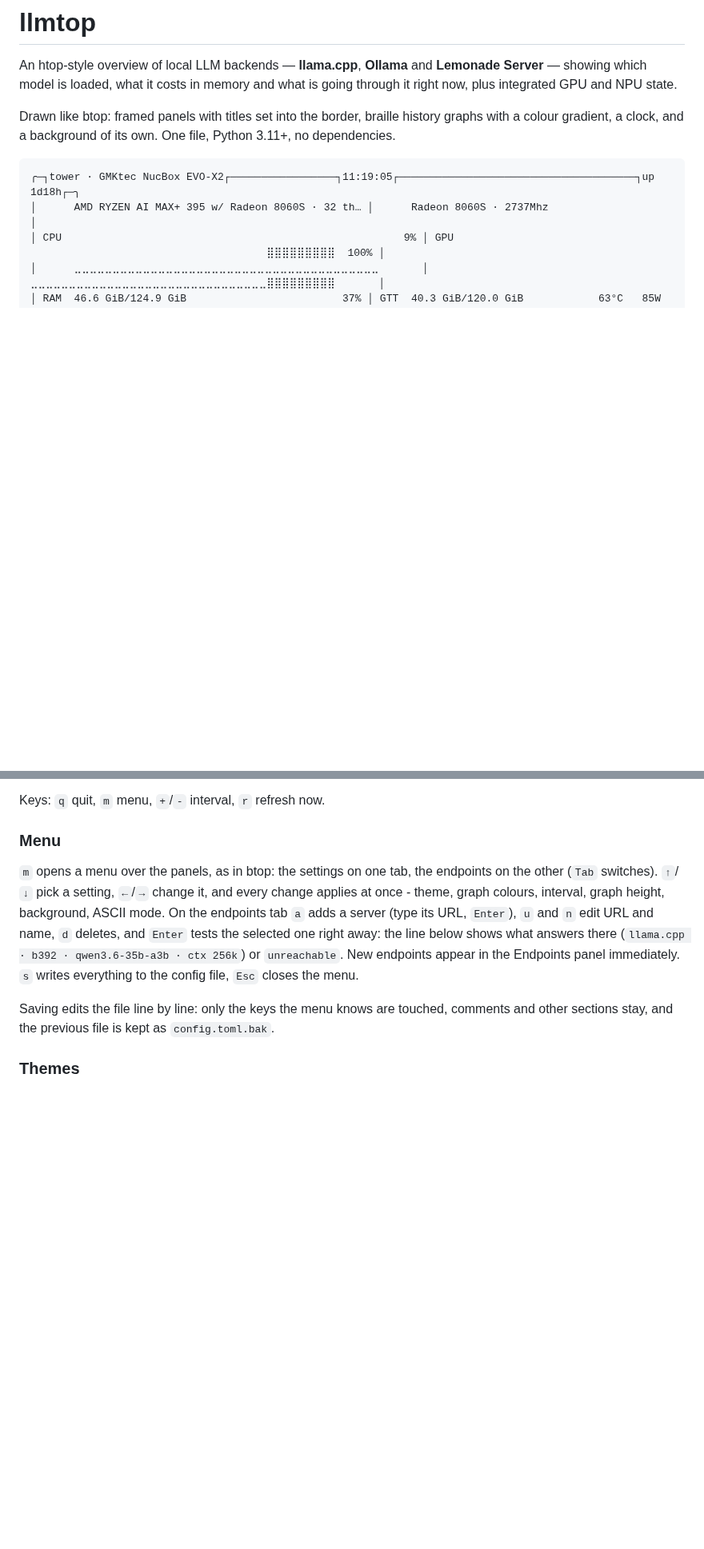
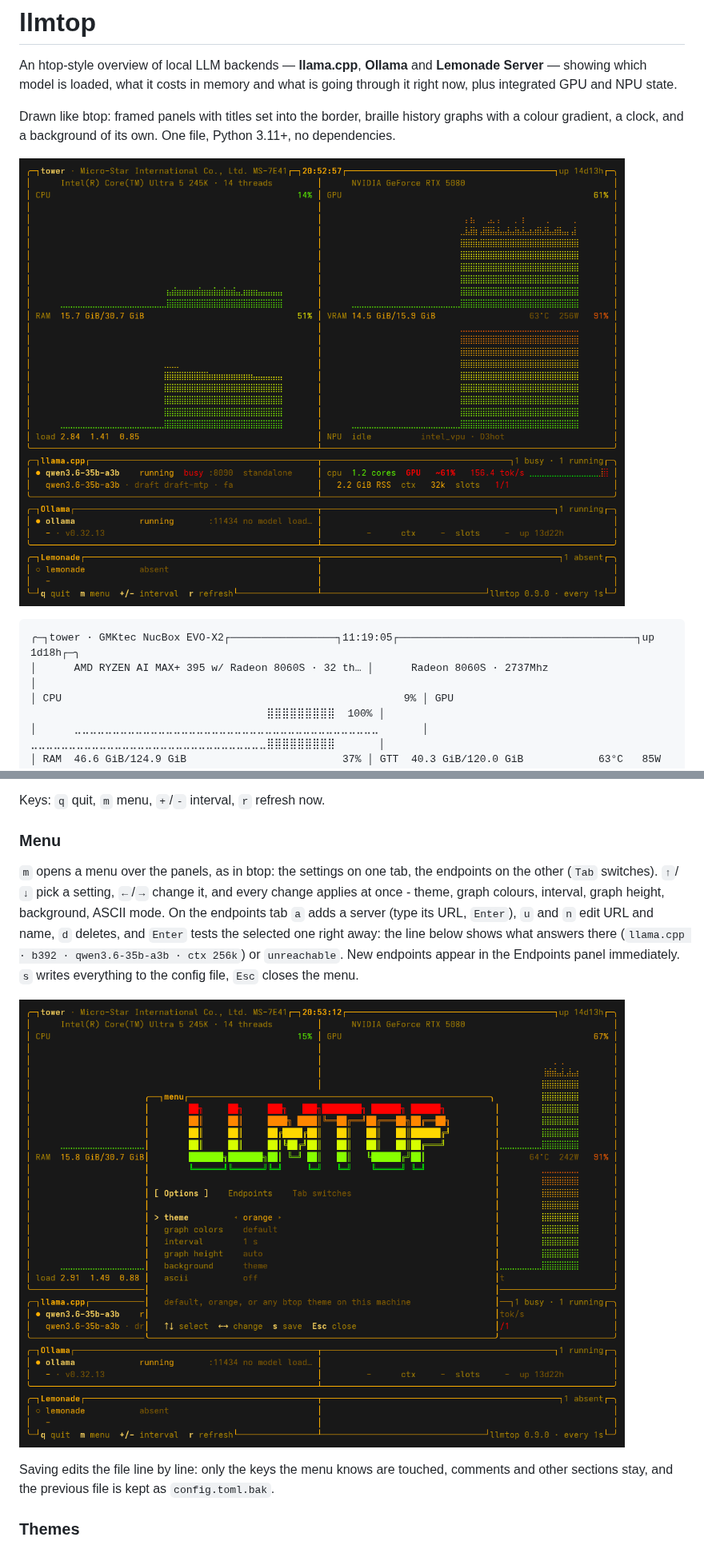
Before and after one commit to huppiflupp/llmtop, a Markdown page: README.md, 2 parts joined by grey strips. Shown at 80% size. Rendered like a GitHub page; pictures changed too: docs/menu.png (added), docs/screenshot.png (added); blank space fills up the shorter version.

Commit message:
README: screenshots of the live view and the menu
docs/screenshot.py samples the collector for a while and draws the frame
cell by cell with a monospace font that has braille and box drawing, so the
picture is what the machine shows - nothing is mocked up - while host names
and addresses can be masked for publishing. Orange theme, default graph
colours, a llama-server busy at 156 tok/s.

Co-Authored-By: Claude Fable 5.1 <noreply@anthropic.com>

````diff
--- a/README.md
+++ b/README.md
@@ -7,6 +7,8 @@ what is going through it right now, plus integrated GPU and NPU state.
 Drawn like btop: framed panels with titles set into the border, braille history
 graphs with a colour gradient, a clock, and a background of its own. One file,
 Python 3.11+, no dependencies.
+
+![llmtop with the orange theme and the default graph colours, a llama-server busy at 156 tok/s](docs/screenshot.png)
 
 ```
 ╭─┐tower · GMKtec NucBox EVO-X2┌─────────────────┐11:19:05┌──────────────────────────────────────┐up 1d18h┌─╮
@@ -103,6 +105,8 @@ tests the selected one right away: the line below shows what answers there
 (`llama.cpp · b392 · qwen3.6-35b-a3b · ctx 256k`) or `unreachable`. New
 endpoints appear in the Endpoints panel immediately. `s` writes everything to
 the config file, `Esc` closes the menu.
+
+![The menu over the panels](docs/menu.png)
 
 Saving edits the file line by line: only the keys the menu knows are touched,
 comments and other sections stay, and the previous file is kept as
````
Also changed, not shown: 1 other file.
